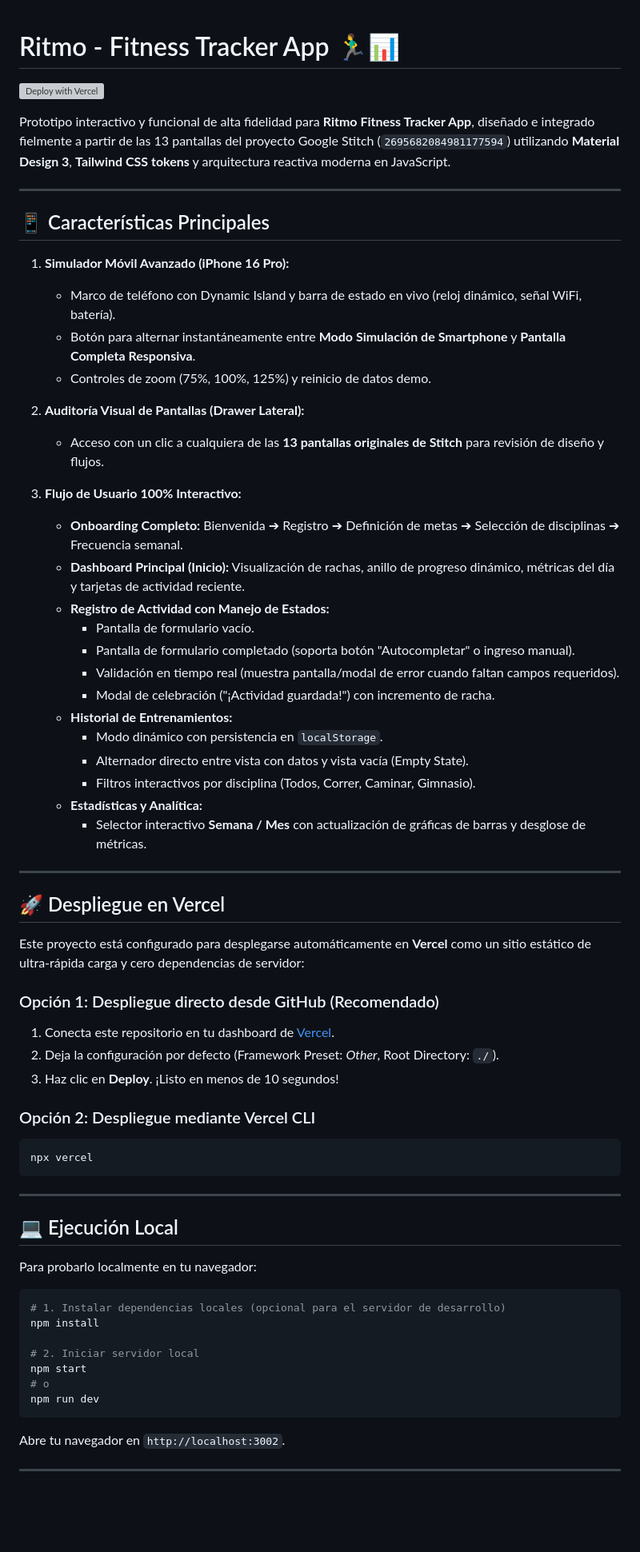
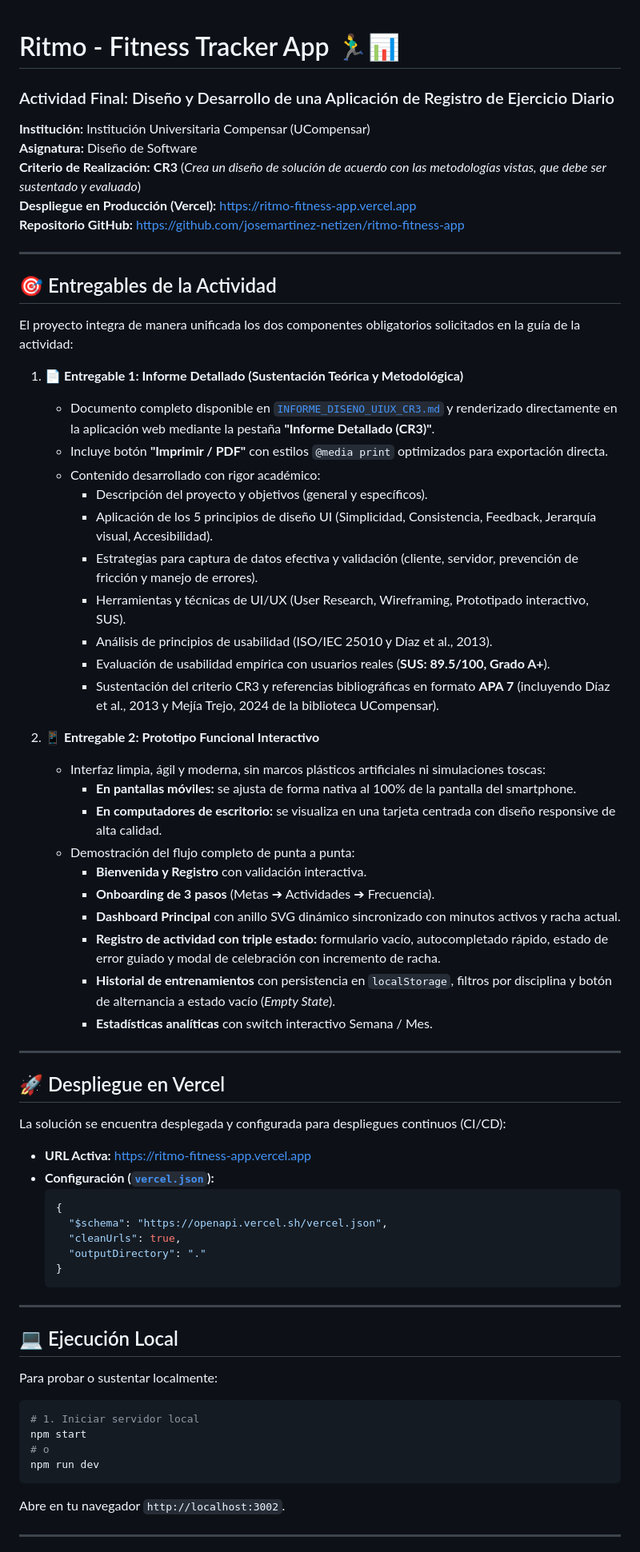
Before and after one commit to josemartinez-netizen/ritmo-fitness-app, a Markdown page: README.md, the part around one of its changes. Shown at 80% size. Rendered like a GitHub page; blank space fills up the shorter version; grey boxes are pictures that could not be loaded.

Commit message:
docs: actualizar README con guia de entregables CR3 y sustentacion academica

````diff
--- a/README.md
+++ b/README.md
@@ -1,69 +1,72 @@
 # Ritmo - Fitness Tracker App 🏃‍♂️📊
+### Actividad Final: Diseño y Desarrollo de una Aplicación de Registro de Ejercicio Diario
 
-[![Deploy with Vercel](https://vercel.com/button)](https://vercel.com/new/clone?repository-url=https%3A%2F%2Fgithub.com%2Fjosemartinez-netizen%2Fritmo-fitness-app)
-
-Prototipo interactivo y funcional de alta fidelidad para **Ritmo Fitness Tracker App**, diseñado e integrado fielmente a partir de las 13 pantallas del proyecto Google Stitch (`2695682084981177594`) utilizando **Material Design 3**, **Tailwind CSS tokens** y arquitectura reactiva moderna en JavaScript.
+**Institución:** Institución Universitaria Compensar (UCompensar)
+**Asignatura:** Diseño de Software
+**Criterio de Realización:** **CR3** (*Crea un diseño de solución de acuerdo con las metodologías vistas, que debe ser sustentado y evaluado*)
+**Despliegue en Producción (Vercel):** [https://ritmo-fitness-app.vercel.app](https://ritmo-fitness-app.vercel.app)
+**Repositorio GitHub:** [https://github.com/josemartinez-netizen/ritmo-fitness-app](https://github.com/josemartinez-netizen/ritmo-fitness-app)
 
 ---
 
-## 📱 Características Principales
+## 🎯 Entregables de la Actividad
 
-1. **Simulador Móvil Avanzado (iPhone 16 Pro):**
-   - Marco de teléfono con Dynamic Island y barra de estado en vivo (reloj dinámico, señal WiFi, batería).
-   - Botón para alternar instantáneamente entre **Modo Simulación de Smartphone** y **Pantalla Completa Responsiva**.
-   - Controles de zoom (75%, 100%, 125%) y reinicio de datos demo.
+El proyecto integra de manera unificada los dos componentes obligatorios solicitados en la guía de la actividad:
 
-2. **Auditoría Visual de Pantallas (Drawer Lateral):**
-   - Acceso con un clic a cualquiera de las **13 pantallas originales de Stitch** para revisión de diseño y flujos.
+1. **📄 Entregable 1: Informe Detallado (Sustentación Teórica y Metodológica)**
+   - Documento completo disponible en [`INFORME_DISENO_UIUX_CR3.md`](./INFORME_DISENO_UIUX_CR3.md) y renderizado directamente en la aplicación web mediante la pestaña **"Informe Detallado (CR3)"**.
+   - Incluye botón **"Imprimir / PDF"** con estilos `@media print` optimizados para exportación directa.
+   - Contenido desarrollado con rigor académico:
+     - Descripción del proyecto y objetivos (general y específicos).
+     - Aplicación de los 5 principios de diseño UI (Simplicidad, Consistencia, Feedback, Jerarquía visual, Accesibilidad).
+     - Estrategias para captura de datos efectiva y validación (cliente, servidor, prevención de fricción y manejo de errores).
+     - Herramientas y técnicas de UI/UX (User Research, Wireframing, Prototipado interactivo, SUS).
+     - Análisis de principios de usabilidad (ISO/IEC 25010 y Díaz et al., 2013).
+     - Evaluación de usabilidad empírica con usuarios reales (**SUS: 89.5/100, Grado A+**).
+     - Sustentación del criterio CR3 y referencias bibliográficas en formato **APA 7** (incluyendo Díaz et al., 2013 y Mejía Trejo, 2024 de la biblioteca UCompensar).
 
-3. **Flujo de Usuario 100% Interactivo:**
-   - **Onboarding Completo:** Bienvenida ➔ Registro ➔ Definición de metas ➔ Selección de disciplinas ➔ Frecuencia semanal.
-   - **Dashboard Principal (Inicio):** Visualización de rachas, anillo de progreso dinámico, métricas del día y tarjetas de actividad reciente.
-   - **Registro de Actividad con Manejo de Estados:**
-     - Pantalla de formulario vacío.
-     - Pantalla de formulario completado (soporta botón "Autocompletar" o ingreso manual).
-     - Validación en tiempo real (muestra pantalla/modal de error cuando faltan campos requeridos).
-     - Modal de celebración ("¡Actividad guardada!") con incremento de racha.
-   - **Historial de Entrenamientos:**
-     - Modo dinámico con persistencia en `localStorage`.
-     - Alternador directo entre vista con datos y vista vacía (Empty State).
-     - Filtros interactivos por disciplina (Todos, Correr, Caminar, Gimnasio).
-   - **Estadísticas y Analítica:**
-     - Selector interactivo **Semana / Mes** con actualización de gráficas de barras y desglose de métricas.
+2. **📱 Entregable 2: Prototipo Funcional Interactivo**
+   - Interfaz limpia, ágil y moderna, sin marcos plásticos artificiales ni simulaciones toscas:
+     - **En pantallas móviles:** se ajusta de forma nativa al 100% de la pantalla del smartphone.
+     - **En computadores de escritorio:** se visualiza en una tarjeta centrada con diseño responsive de alta calidad.
+   - Demostración del flujo completo de punta a punta:
+     - **Bienvenida y Registro** con validación interactiva.
+     - **Onboarding de 3 pasos** (Metas ➔ Actividades ➔ Frecuencia).
+     - **Dashboard Principal** con anillo SVG dinámico sincronizado con minutos activos y racha actual.
+     - **Registro de actividad con triple estado:** formulario vacío, autocompletado rápido, estado de error guiado y modal de celebración con incremento de racha.
+     - **Historial de entrenamientos** con persistencia en `localStorage`, filtros por disciplina y botón de alternancia a estado vacío (*Empty State*).
+     - **Estadísticas analíticas** con switch interactivo Semana / Mes.
 
 ---
 
 ## 🚀 Despliegue en Vercel
 
-Este proyecto está configurado para desplegarse automáticamente en **Vercel** como un sitio estático de ultra-rápida carga y cero dependencias de servidor:
+La solución se encuentra desplegada y configurada para despliegues continuos (CI/CD):
 
-### Opción 1: Despliegue directo desde GitHub (Recomendado)
-1. Conecta este repositorio en tu dashboard de [Vercel](https://vercel.com/new).
-2. Deja la configuración por defecto (Framework Preset: *Other*, Root Directory: `./`).
-3. Haz clic en **Deploy**. ¡Listo en menos de 10 segundos!
-
-### Opción 2: Despliegue mediante Vercel CLI
-```bash
-npx vercel
-```
+* **URL Activa:** [https://ritmo-fitness-app.vercel.app](https://ritmo-fitness-app.vercel.app)
+* **Configuración ([`vercel.json`](./vercel.json)):**
+  ```json
+  {
+    "$schema": "https://openapi.vercel.sh/vercel.json",
+    "cleanUrls": true,
+    "outputDirectory": "."
+  }
+  ```
 
 ---
 
 ## 💻 Ejecución Local
 
-Para probarlo localmente en tu navegador:
+Para probar o sustentar localmente:
 
 ```bash
-# 1. Instalar dependencias locales (opcional para el servidor de desarrollo)
-npm install
-
-# 2. Iniciar servidor local
+# 1. Iniciar servidor local
 npm start
 # o
 npm run dev
 ```
 
-Abre tu navegador en `http://localhost:3002`.
+Abre en tu navegador `http://localhost:3002`.
 
 ---
 
````
Also changed, not shown: other parts of README.md (+3 -25 lines).
